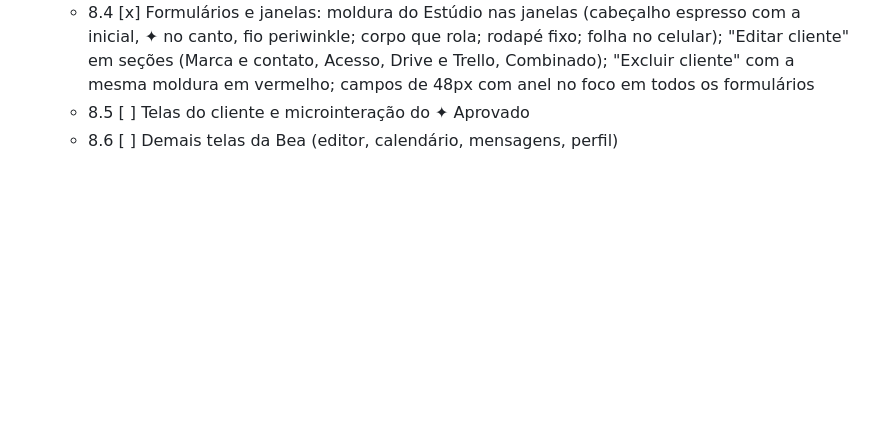
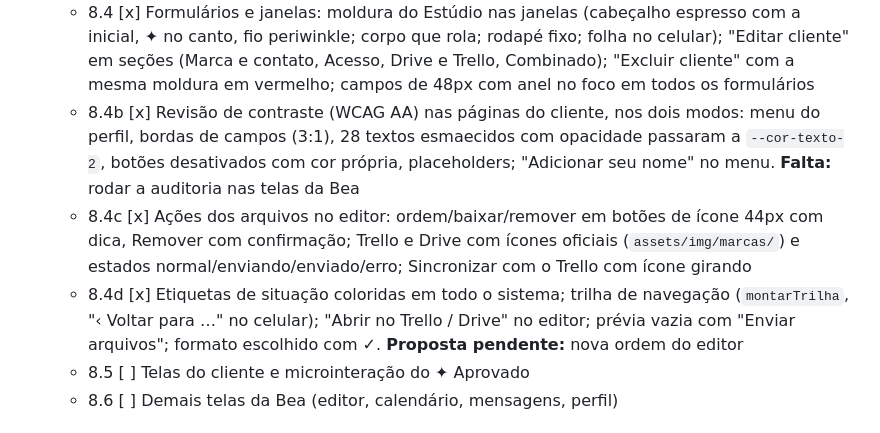
Before and after one commit to beacreativeco/beacreativeco-clientes, a Markdown page: ROADMAP.md, the part around the change. Rendered like a GitHub page; blank space fills up the shorter version.

Commit message:
Roadmap: contraste, ações dos arquivos, etiquetas e trilha
Co-Authored-By: Claude Opus 5.5 <noreply@anthropic.com>

```diff
--- a/ROADMAP.md
+++ b/ROADMAP.md
@@ -138,6 +138,9 @@ Ao fim de cada entrega, este arquivo é atualizado e a próxima é indicada. Des
    - 8.3 [x] Estados: esqueleto da própria tela no carregamento (lista, agenda, editor, calendário, perfil), telas vazias com ação (`data-aciona`), falha ao abrir com "Tentar de novo" (diz quando é falta de internet), avisos com ícone
      - **Falta:** ver a tela de falha de verdade (só aparece com erro de conexão)
    - 8.4 [x] Formulários e janelas: moldura do Estúdio nas janelas (cabeçalho espresso com a inicial, ✦ no canto, fio periwinkle; corpo que rola; rodapé fixo; folha no celular); "Editar cliente" em seções (Marca e contato, Acesso, Drive e Trello, Combinado); "Excluir cliente" com a mesma moldura em vermelho; campos de 48px com anel no foco em todos os formulários
+   - 8.4b [x] Revisão de contraste (WCAG AA) nas páginas do cliente, nos dois modos: menu do perfil, bordas de campos (3:1), 28 textos esmaecidos com opacidade passaram a `--cor-texto-2`, botões desativados com cor própria, placeholders; "Adicionar seu nome" no menu. **Falta:** rodar a auditoria nas telas da Bea
+   - 8.4c [x] Ações dos arquivos no editor: ordem/baixar/remover em botões de ícone 44px com dica, Remover com confirmação; Trello e Drive com ícones oficiais (`assets/img/marcas/`) e estados normal/enviando/enviado/erro; Sincronizar com o Trello com ícone girando
+   - 8.4d [x] Etiquetas de situação coloridas em todo o sistema; trilha de navegação (`montarTrilha`, "‹ Voltar para …" no celular); "Abrir no Trello / Drive" no editor; prévia vazia com "Enviar arquivos"; formato escolhido com ✓. **Proposta pendente:** nova ordem do editor
    - 8.5 [ ] Telas do cliente e microinteração do ✦ Aprovado
    - 8.6 [ ] Demais telas da Bea (editor, calendário, mensagens, perfil)
 
```
